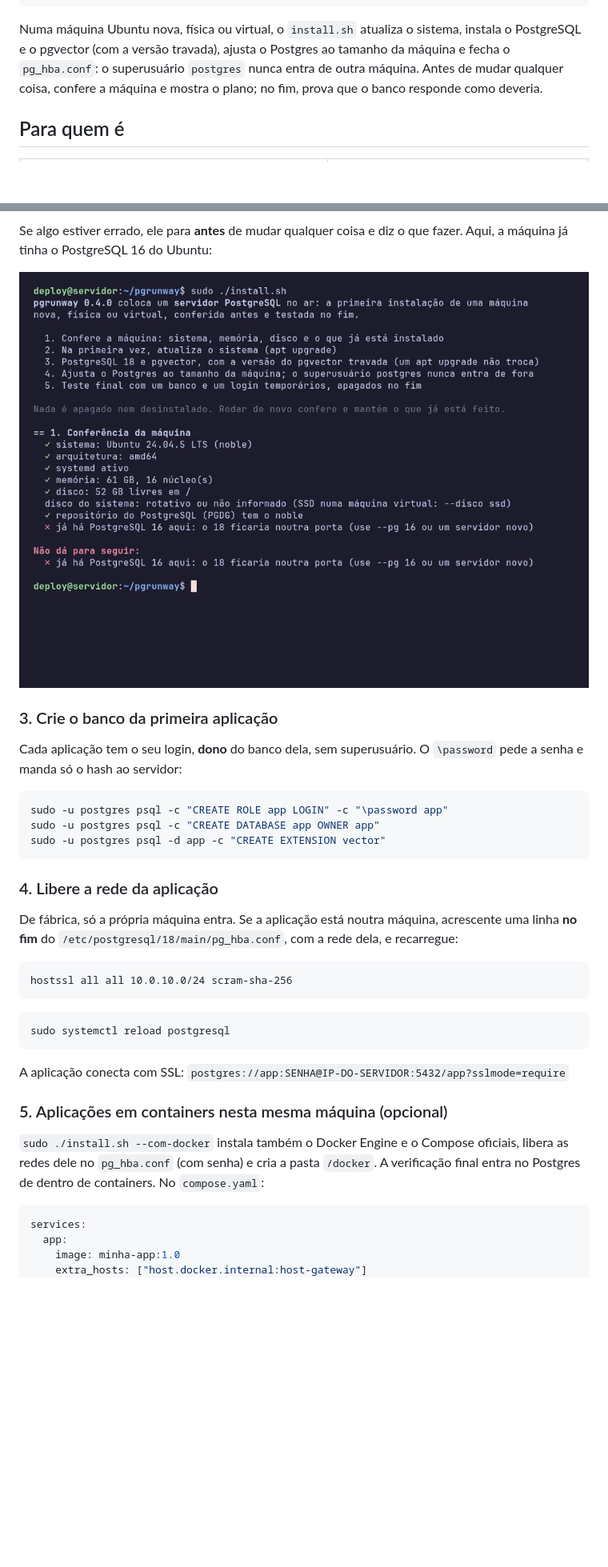
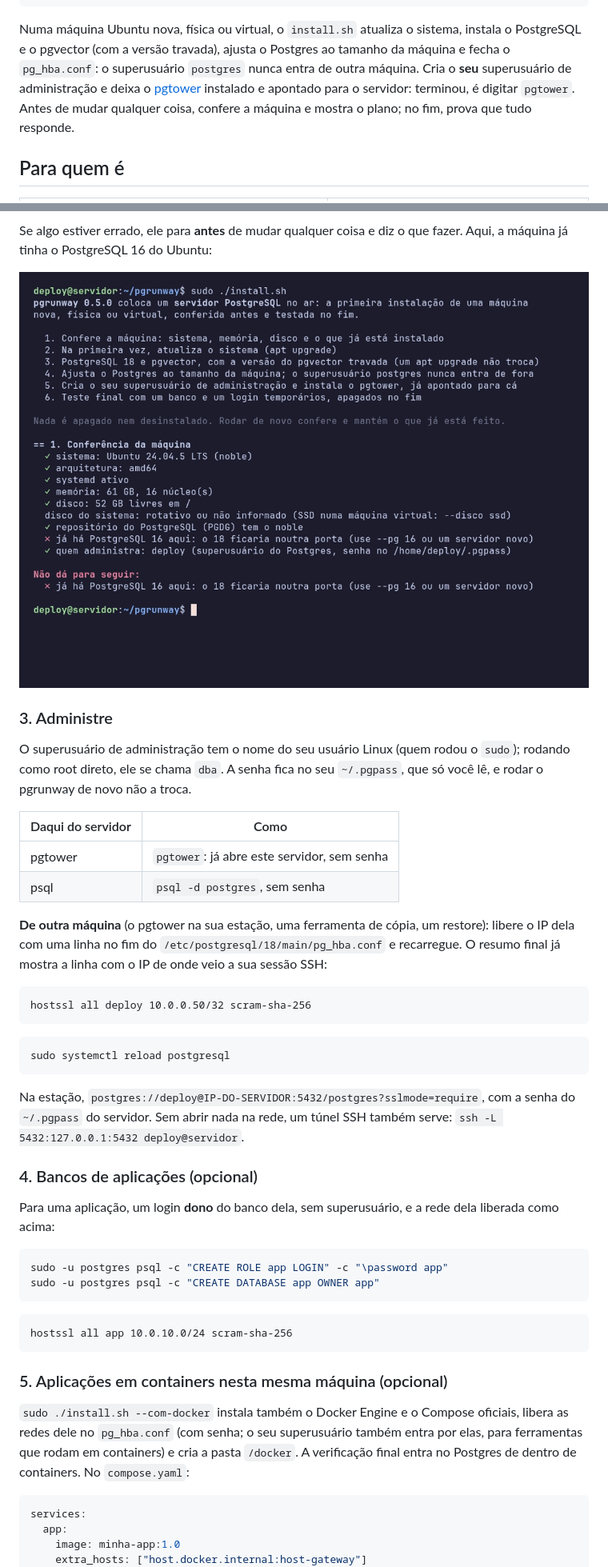
Before and after one commit to 9LEVEL/pgrunway, a Markdown page: README.md, 2 parts joined by grey strips. Shown at 80% size. Rendered like a GitHub page; pictures changed too: docs/img/recusa.png; blank space fills up the shorter version.

````diff
--- a/README.md
+++ b/README.md
@@ -21,8 +21,9 @@ sudo ./install.sh
 
 Numa máquina Ubuntu nova, física ou virtual, o `install.sh` atualiza o sistema, instala o PostgreSQL e o pgvector
 (com a versão travada), ajusta o Postgres ao tamanho da máquina e fecha o `pg_hba.conf`: o superusuário `postgres`
-nunca entra de outra máquina. Antes de mudar qualquer coisa, confere a máquina e mostra o plano; no fim, prova que o
-banco responde como deveria.
+nunca entra de outra máquina. Cria o **seu** superusuário de administração e deixa o
+[pgtower](https://github.com/9level/pgtower) instalado e apontado para o servidor: terminou, é digitar `pgtower`.
+Antes de mudar qualquer coisa, confere a máquina e mostra o plano; no fim, prova que tudo responde.
 
 ## Para quem é
 
@@ -61,37 +62,49 @@ PostgreSQL 16 do Ubuntu:
 
 <p align="center"><img src="docs/img/recusa.png" alt="Conferência recusando a instalação: já há PostgreSQL 16 na máquina" width="820"></p>
 
-### 3. Crie o banco da primeira aplicação
+### 3. Administre
 
-Cada aplicação tem o seu login, **dono** do banco dela, sem superusuário. O `\password` pede a senha e manda só o
-hash ao servidor:
+O superusuário de administração tem o nome do seu usuário Linux (quem rodou o `sudo`); rodando como root direto, ele
+se chama `dba`. A senha fica no seu `~/.pgpass`, que só você lê, e rodar o pgrunway de novo não a troca.
 
-```bash
-sudo -u postgres psql -c "CREATE ROLE app LOGIN" -c "\password app"
-sudo -u postgres psql -c "CREATE DATABASE app OWNER app"
-sudo -u postgres psql -d app -c "CREATE EXTENSION vector"
-```
+| Daqui do servidor | Como |
+|---|---|
+| pgtower | `pgtower`: já abre este servidor, sem senha |
+| psql | `psql -d postgres`, sem senha |
 
-### 4. Libere a rede da aplicação
-
-De fábrica, só a própria máquina entra. Se a aplicação está noutra máquina, acrescente uma linha **no fim** do
-`/etc/postgresql/18/main/pg_hba.conf`, com a rede dela, e recarregue:
+**De outra máquina** (o pgtower na sua estação, uma ferramenta de cópia, um restore): libere o IP dela com uma linha
+no fim do `/etc/postgresql/18/main/pg_hba.conf` e recarregue. O resumo final já mostra a linha com o IP de onde veio
+a sua sessão SSH:
 
 ```
-hostssl all all 10.0.10.0/24 scram-sha-256
+hostssl all deploy 10.0.0.50/32 scram-sha-256
 ```
 
 ```bash
 sudo systemctl reload postgresql
 ```
 
-A aplicação conecta com SSL: `postgres://app:SENHA@IP-DO-SERVIDOR:5432/app?sslmode=require`
+Na estação, `postgres://deploy@IP-DO-SERVIDOR:5432/postgres?sslmode=require`, com a senha do `~/.pgpass` do servidor.
+Sem abrir nada na rede, um túnel SSH também serve: `ssh -L 5432:127.0.0.1:5432 deploy@servidor`.
+
+### 4. Bancos de aplicações (opcional)
+
+Para uma aplicação, um login **dono** do banco dela, sem superusuário, e a rede dela liberada como acima:
+
+```bash
+sudo -u postgres psql -c "CREATE ROLE app LOGIN" -c "\password app"
+sudo -u postgres psql -c "CREATE DATABASE app OWNER app"
+```
+
+```
+hostssl all app 10.0.10.0/24 scram-sha-256
+```
 
 ### 5. Aplicações em containers nesta mesma máquina (opcional)
 
 `sudo ./install.sh --com-docker` instala também o Docker Engine e o Compose oficiais, libera as redes dele no
-`pg_hba.conf` (com senha) e cria a pasta `/docker`. A verificação final entra no Postgres de dentro de containers.
-No `compose.yaml`:
+`pg_hba.conf` (com senha; o seu superusuário também entra por elas, para ferramentas que rodam em containers) e cria
+a pasta `/docker`. A verificação final entra no Postgres de dentro de containers. No `compose.yaml`:
 
 ```yaml
 services:
````
Also changed, not shown: other parts of README.md (+12 -10 lines), CHANGELOG.md (+12 -0 lines), CLAUDE.md (+1 -0 lines), docs/img/inicio.png, docs/img/instalacao.png, 7 other files.
